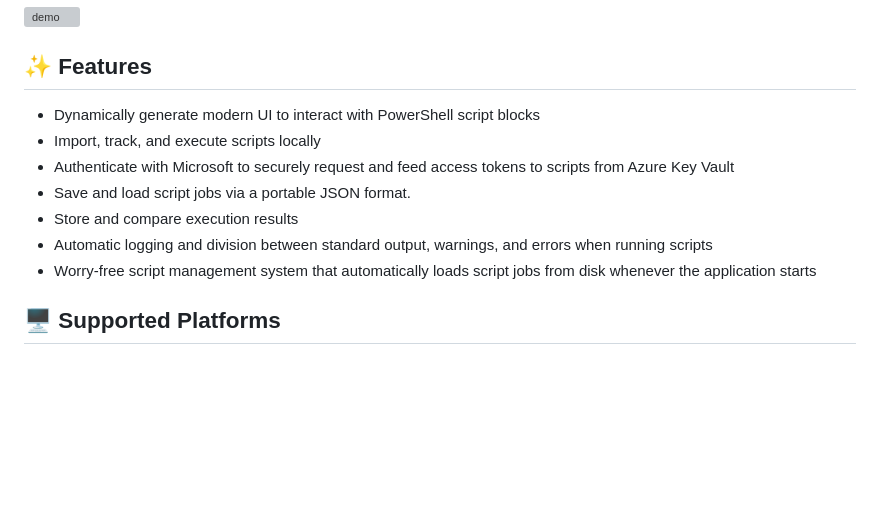
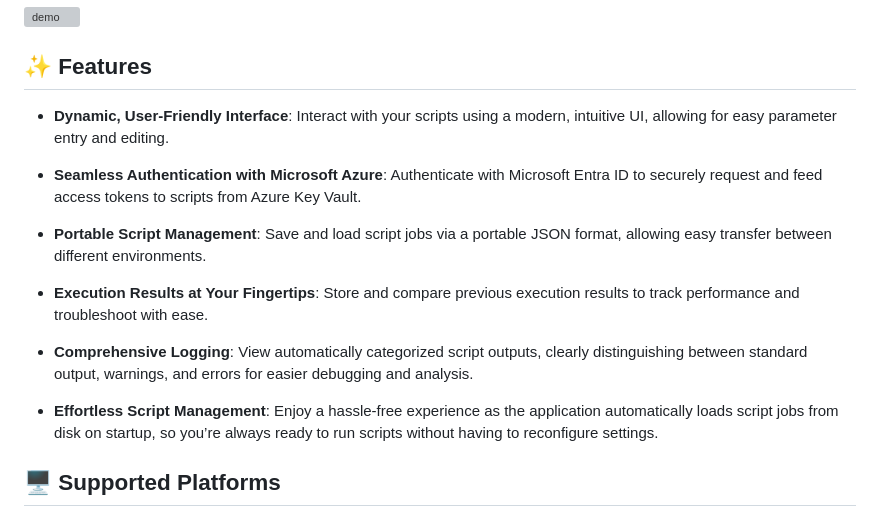
Before and after one commit to anilmawji/ITPortal, a Markdown page: README.md, the part around the change. Rendered like a GitHub page; blank space fills up the shorter version; grey boxes are pictures that could not be loaded.

```diff
--- a/README.md
+++ b/README.md
@@ -15,13 +15,17 @@
 
 ## ✨ Features
 
-- Dynamically generate modern UI to interact with PowerShell script blocks
-- Import, track, and execute scripts locally
-- Authenticate with Microsoft to securely request and feed access tokens to scripts from Azure Key Vault
-- Save and load script jobs via a portable JSON format.
-- Store and compare execution results
-- Automatic logging and division between standard output, warnings, and errors when running scripts
-- Worry-free script management system that automatically loads script jobs from disk whenever the application starts
+- **Dynamic, User-Friendly Interface**: Interact with your scripts using a modern, intuitive UI, allowing for easy parameter entry and editing.
+
+- **Seamless Authentication with Microsoft Azure**: Authenticate with Microsoft Entra ID to securely request and feed access tokens to scripts from Azure Key Vault.
+
+- **Portable Script Management**: Save and load script jobs via a portable JSON format, allowing easy transfer between different environments.
+
+- **Execution Results at Your Fingertips**: Store and compare previous execution results to track performance and troubleshoot with ease.
+
+- **Comprehensive Logging**: View automatically categorized script outputs, clearly distinguishing between standard output, warnings, and errors for easier debugging and analysis.
+
+- **Effortless Script Management**: Enjoy a hassle-free experience as the application automatically loads script jobs from disk on startup, so you’re always ready to run scripts without having to reconfigure settings.
 
 ## 🖥️ Supported Platforms
 
```
